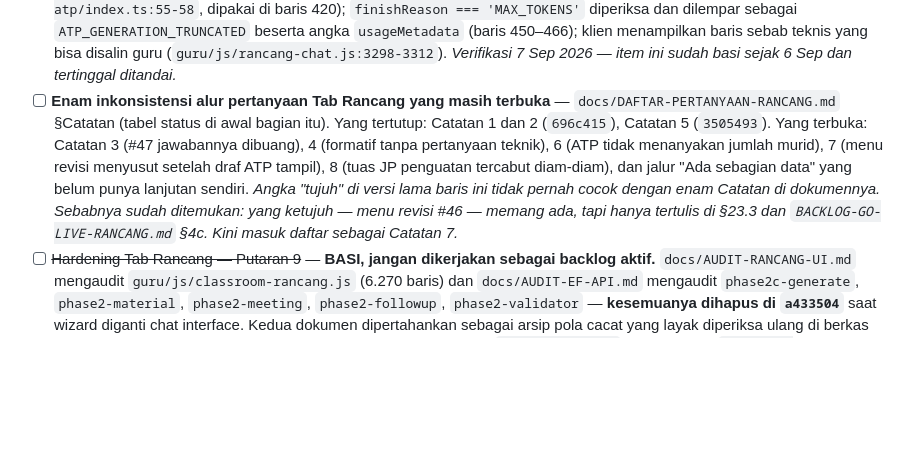
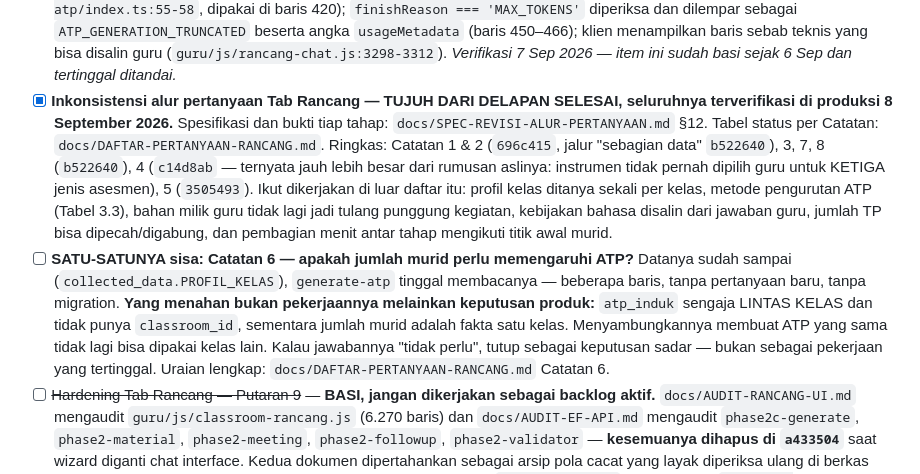
Before and after one commit to teguhalficahlin-del/kelasku, a Markdown page: CLAUDE.md, the part around the change. GitHub-like rendering; blank space fills up the shorter version.

```diff
--- a/CLAUDE.md
+++ b/CLAUDE.md
@@ -315,17 +315,28 @@ git push origin main                  → urutan TERAKHIR
       klien menampilkan baris sebab teknis yang bisa disalin guru
       (`guru/js/rancang-chat.js:3298-3312`). *Verifikasi 7 Sep 2026 — item ini
       sudah basi sejak 6 Sep dan tertinggal ditandai.*
-- [ ] **Enam inkonsistensi alur pertanyaan Tab Rancang yang masih terbuka** —
-      `docs/DAFTAR-PERTANYAAN-RANCANG.md` §Catatan (tabel status di awal bagian
-      itu). Yang tertutup: Catatan 1 dan 2 (`696c415`), Catatan 5 (`3505493`).
-      Yang terbuka: Catatan 3 (#47 jawabannya dibuang), 4 (formatif tanpa
-      pertanyaan teknik), 6 (ATP tidak menanyakan jumlah murid), 7 (menu revisi
-      menyusut setelah draf ATP tampil), 8 (tuas JP penguatan tercabut diam-diam),
-      dan jalur "Ada sebagian data" yang belum punya lanjutan sendiri.
-      *Angka "tujuh" di versi lama baris ini tidak pernah cocok dengan enam
-      Catatan di dokumennya. Sebabnya sudah ditemukan: yang ketujuh — menu revisi
-      #46 — memang ada, tapi hanya tertulis di §23.3 dan
-      `BACKLOG-GO-LIVE-RANCANG.md` §4c. Kini masuk daftar sebagai Catatan 7.*
+- [x] **Inkonsistensi alur pertanyaan Tab Rancang — TUJUH DARI DELAPAN SELESAI,
+      seluruhnya terverifikasi di produksi 8 September 2026.** Spesifikasi dan
+      bukti tiap tahap: `docs/SPEC-REVISI-ALUR-PERTANYAAN.md` §12. Tabel status
+      per Catatan: `docs/DAFTAR-PERTANYAAN-RANCANG.md`.
+      Ringkas: Catatan 1 & 2 (`696c415`, jalur "sebagian data" `b522640`),
+      3, 7, 8 (`b522640`), 4 (`c14d8ab` — ternyata jauh lebih besar dari
+      rumusan aslinya: instrumen tidak pernah dipilih guru untuk KETIGA jenis
+      asesmen), 5 (`3505493`).
+      Ikut dikerjakan di luar daftar itu: profil kelas ditanya sekali per kelas,
+      metode pengurutan ATP (Tabel 3.3), bahan milik guru tidak lagi jadi
+      tulang punggung kegiatan, kebijakan bahasa disalin dari jawaban guru,
+      jumlah TP bisa dipecah/digabung, dan pembagian menit antar tahap mengikuti
+      titik awal murid.
+- [ ] **SATU-SATUNYA sisa: Catatan 6 — apakah jumlah murid perlu memengaruhi ATP?**
+      Datanya sudah sampai (`collected_data.PROFIL_KELAS`), `generate-atp` tinggal
+      membacanya — beberapa baris, tanpa pertanyaan baru, tanpa migration.
+      **Yang menahan bukan pekerjaannya melainkan keputusan produk:** `atp_induk`
+      sengaja LINTAS KELAS dan tidak punya `classroom_id`, sementara jumlah murid
+      adalah fakta satu kelas. Menyambungkannya membuat ATP yang sama tidak lagi
+      bisa dipakai kelas lain. Kalau jawabannya "tidak perlu", tutup sebagai
+      keputusan sadar — bukan sebagai pekerjaan yang tertinggal.
+      Uraian lengkap: `docs/DAFTAR-PERTANYAAN-RANCANG.md` Catatan 6.
 - [ ] ~~Hardening Tab Rancang — Putaran 9~~ — **BASI, jangan dikerjakan sebagai
       backlog aktif.** `docs/AUDIT-RANCANG-UI.md` mengaudit
       `guru/js/classroom-rancang.js` (6.270 baris) dan `docs/AUDIT-EF-API.md`
```
Also changed, not shown: docs/DAFTAR-PERTANYAAN-RANCANG.md (+33 -14 lines).
